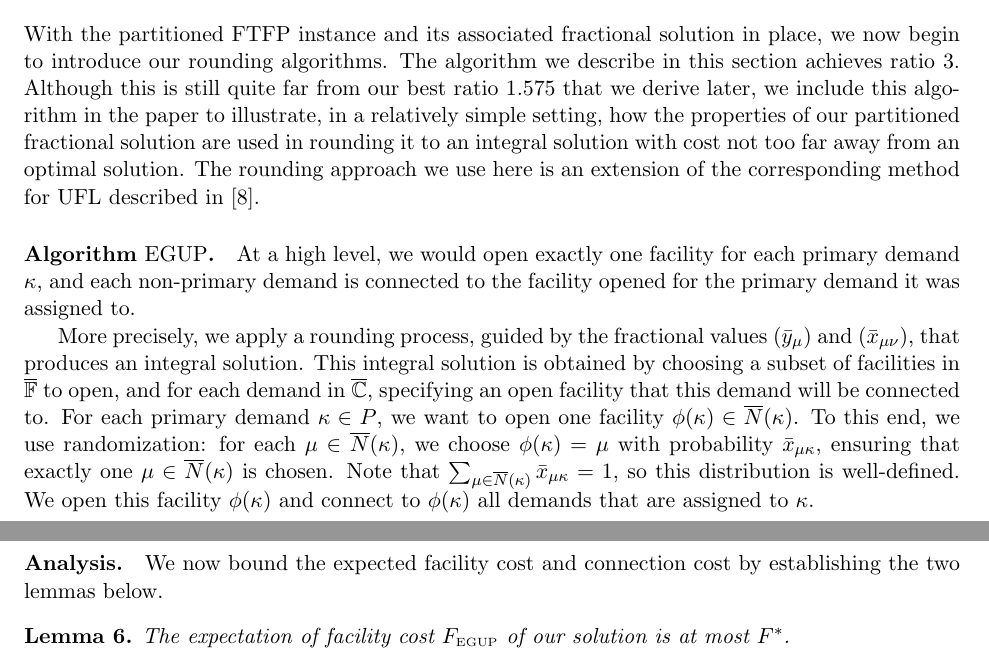
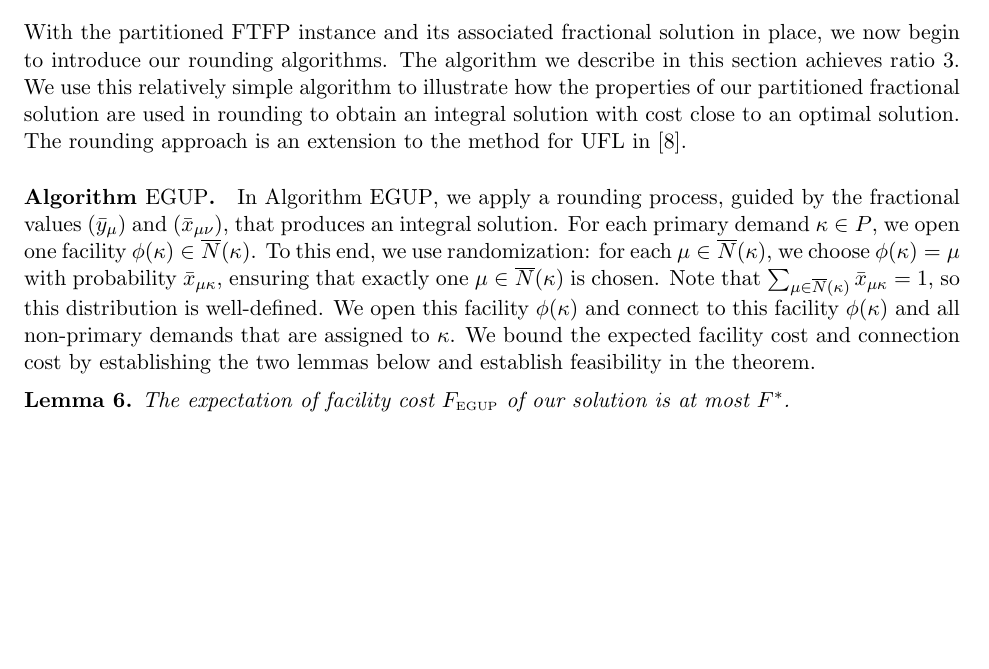
Before and after one commit to lantimilan/facilitylocation, a LaTeX paper (CIAC/ftfpCIAC.tex): two parts of pages 8 and 9 of 20 before the commit and part of page 8 of 20 after it, the two joined at a grey line, cut so that both start at the same text, the shorter picture padded with empty space. Compiled offline with pdfLaTeX.

Commit message:
cut 3-approx

```diff
--- a/CIAC/ftfpCIAC.tex
+++ b/CIAC/ftfpCIAC.tex
@@ -786,38 +786,24 @@ fractional solution must satisfy.
 
 With the partitioned FTFP instance and its associated fractional
 solution in place, we now begin to introduce our rounding algorithms.
-The algorithm we describe in this section achieves ratio $3$. Although
-this is still quite far from our best ratio $1.575$ that we derive
-later, we include this algorithm in the paper to illustrate, in a
-relatively simple setting, how the properties of our partitioned
-fractional solution are used in rounding it to an integral solution
-with cost not too far away from an optimal solution.  The rounding
-approach we use here is an extension of the corresponding method for
-UFL described in~\cite{gupta08}.
+The algorithm we describe in this section achieves ratio $3$. We use
+this relatively simple algorithm to illustrate how the properties of
+our partitioned fractional solution are used in rounding to obtain an
+integral solution with cost close to an optimal solution. The rounding
+approach is an extension to the method for UFL in~\cite{gupta08}.
 
 \paragraph{Algorithm~{\EGUP.}}
-At a high level, we would open exactly one facility for each
-primary demand $\kappa$, and each non-primary demand is
-connected to the facility opened for the primary demand it
-was assigned to.
-
-More precisely, we apply a rounding process, guided by the
-fractional values $(\bary_{\mu})$ and $(\barx_{\mu\nu})$,
-that produces an integral solution. This integral solution
-is obtained by choosing a subset of facilities in
-$\facilityset$ to open, and for each demand in $\demandset$,
-specifying an open facility that this demand will be
-connected to.  For each primary demand $\kappa\in P$, we
-want to open one facility $\phi(\kappa) \in
-\wbarN(\kappa)$. To this end, we use randomization: for each
-$\mu\in\wbarN(\kappa)$, we choose $\phi(\kappa) = \mu$ with
-probability $\barx_{\mu\kappa}$, ensuring that exactly one
-$\mu \in \wbarN(\kappa)$ is chosen. Note that
-$\sum_{\mu\in\wbarN(\kappa)}\barx_{\mu\kappa}=1$, so this
-distribution is well-defined.  We open this facility
-$\phi(\kappa)$ and connect to $\phi(\kappa)$ all demands
-that are assigned to $\kappa$.
-
+In Algorithm~{\EGUP}, we apply a rounding process, guided by the
+fractional values $(\bary_{\mu})$ and $(\barx_{\mu\nu})$, that
+produces an integral solution.  For each primary demand $\kappa\in P$,
+we open one facility $\phi(\kappa) \in \wbarN(\kappa)$. To this end,
+we use randomization: for each $\mu\in\wbarN(\kappa)$, we choose
+$\phi(\kappa) = \mu$ with probability $\barx_{\mu\kappa}$, ensuring
+that exactly one $\mu \in \wbarN(\kappa)$ is chosen. Note that
+$\sum_{\mu\in\wbarN(\kappa)}\barx_{\mu\kappa}=1$, so this distribution
+is well-defined.  We open this facility $\phi(\kappa)$ and connect to
+this facility $\phi(\kappa)$ and all non-primary demands that are
+assigned to $\kappa$.
 %%%%%%%%%%%%%%%%%%%%%%%%%%%%%%%%%%%%%%%%%%%%%%%%%%%%%%%%%%%%%%%%
 %%******** Do we need the derandomization for conference version? (Li)
 %%%%%%%%%%%%%%%%%%%%%%%%%%%%%%%%%%%%%%%%%%%%%%%%%%%%%%%%%%%%%%%%
@@ -830,27 +816,20 @@ that are assigned to $\kappa$.
 %%recommended to consult \cite{ChudakS04}, where the method of
 %%conditional expectations is applied in a context very
 %%similar to ours.
-
 %%%%%%%%%
-
-\paragraph{Analysis.}
-We now bound the expected facility cost and connection cost
-by establishing the two lemmas below.
-
+We bound the expected facility cost and connection cost by
+establishing the two lemmas below and establish feasibility in the
+theorem.
 %%%%%
-
 \begin{lemma}\label{lemma:3fac}
 The expectation of facility cost $F_{\smallEGUP}$ of our solution is
   at most $F^\ast$.
 \end{lemma}
-
 %%%%%%%
-
 \begin{lemma}\label{lemma:3dist}
 The expectation of connection cost $C_{\smallEGUP}$ of our solution
 is at most  $C^\ast+2\cdot\LP^\ast$.
 \end{lemma}
-
 
 \begin{theorem}
 Algorithm~{\EGUP} is a $3$-approximation algorithm.
```
